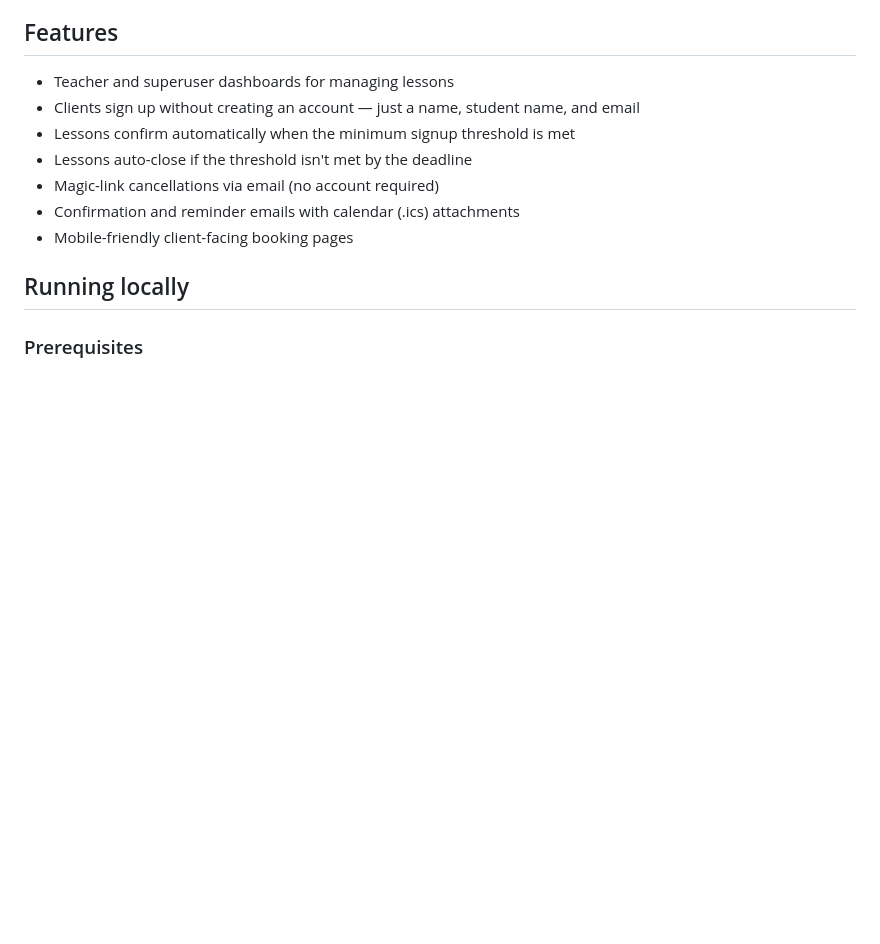
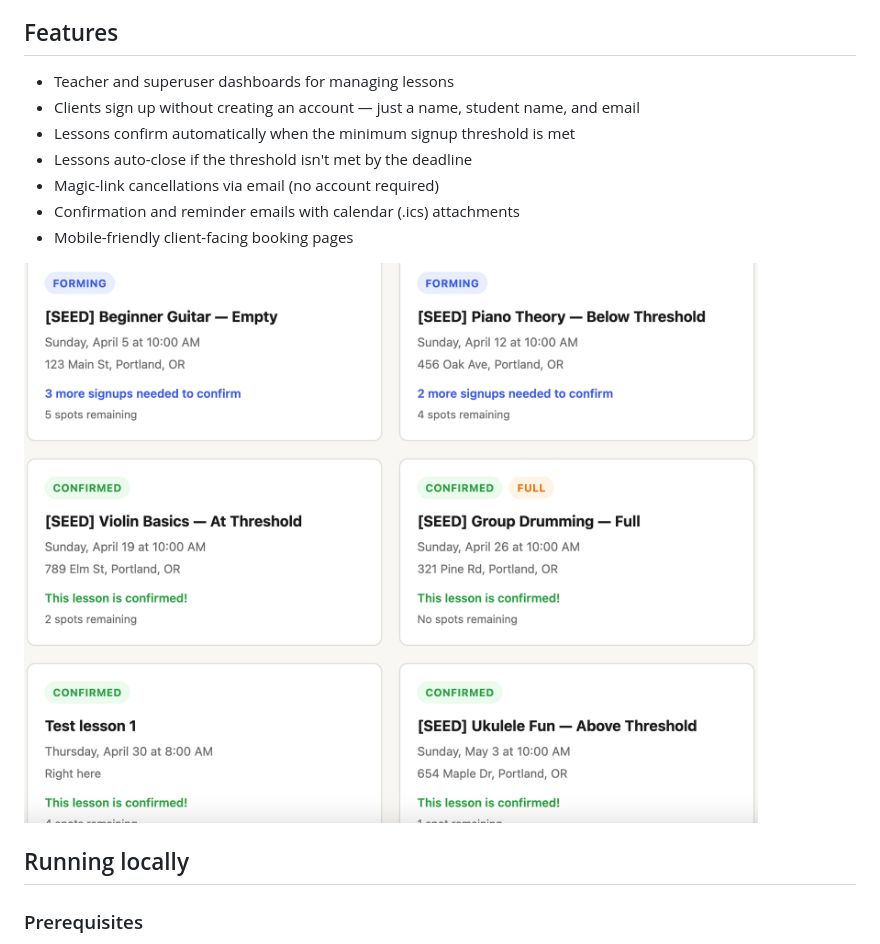
Before and after one commit to b12portland/music-lesson-scheduler, a Markdown page: README.md, the part around the change. Rendered like a GitHub page; pictures changed too: docs/sample-lessons-page-with-test-data.png (added); blank space fills up the shorter version.

Commit message:
Add screenshot of lessons page to README
Co-Authored-By: Claude Sonnet 4.6 <noreply@anthropic.com>

```diff
--- a/README.md
+++ b/README.md
@@ -11,6 +11,8 @@ A web application for scheduling group music lessons. The teacher posts availabl
 - Magic-link cancellations via email (no account required)
 - Confirmation and reminder emails with calendar (.ics) attachments
 - Mobile-friendly client-facing booking pages
+
+![Lessons page](docs/sample-lessons-page-with-test-data.png)
 
 ## Running locally
 
```
